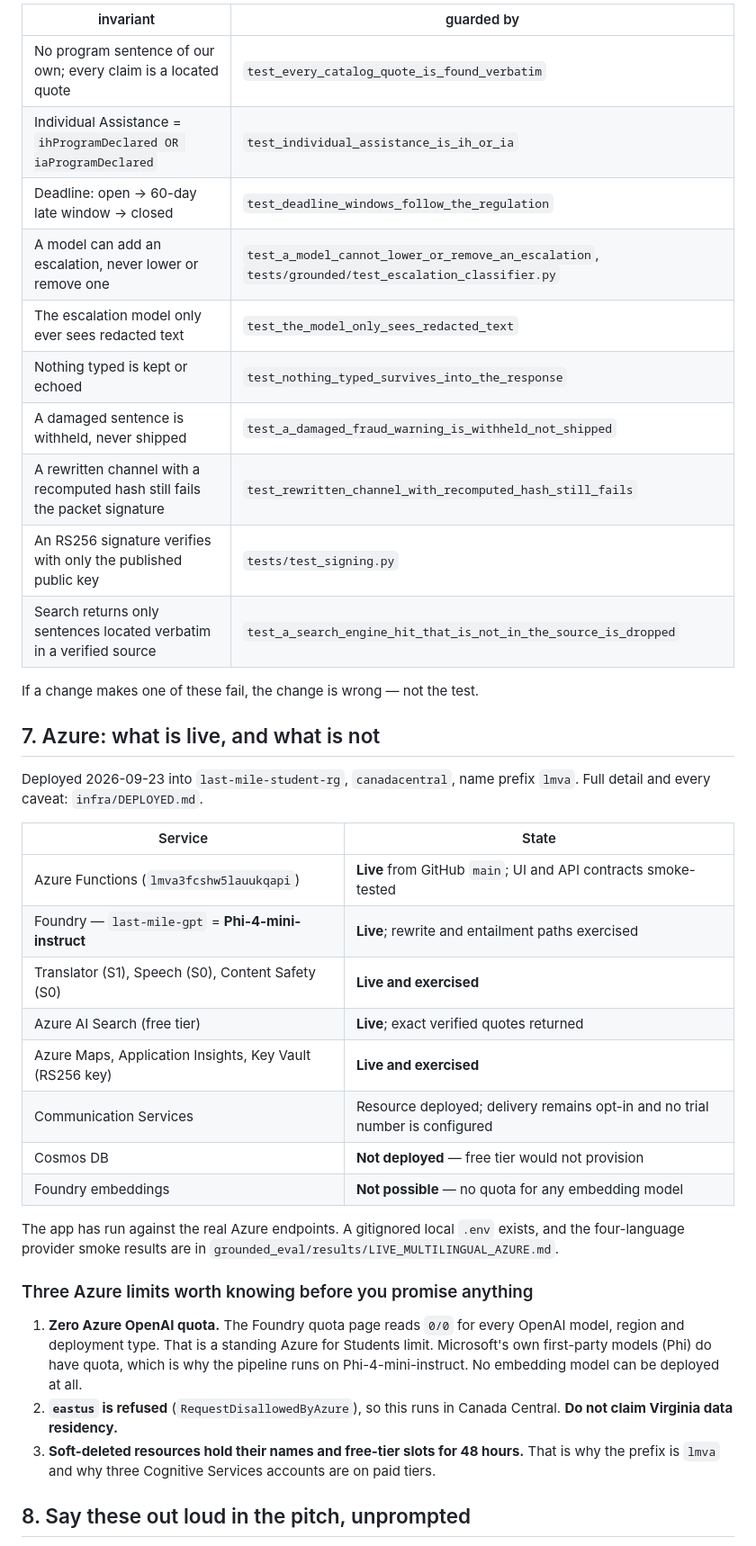
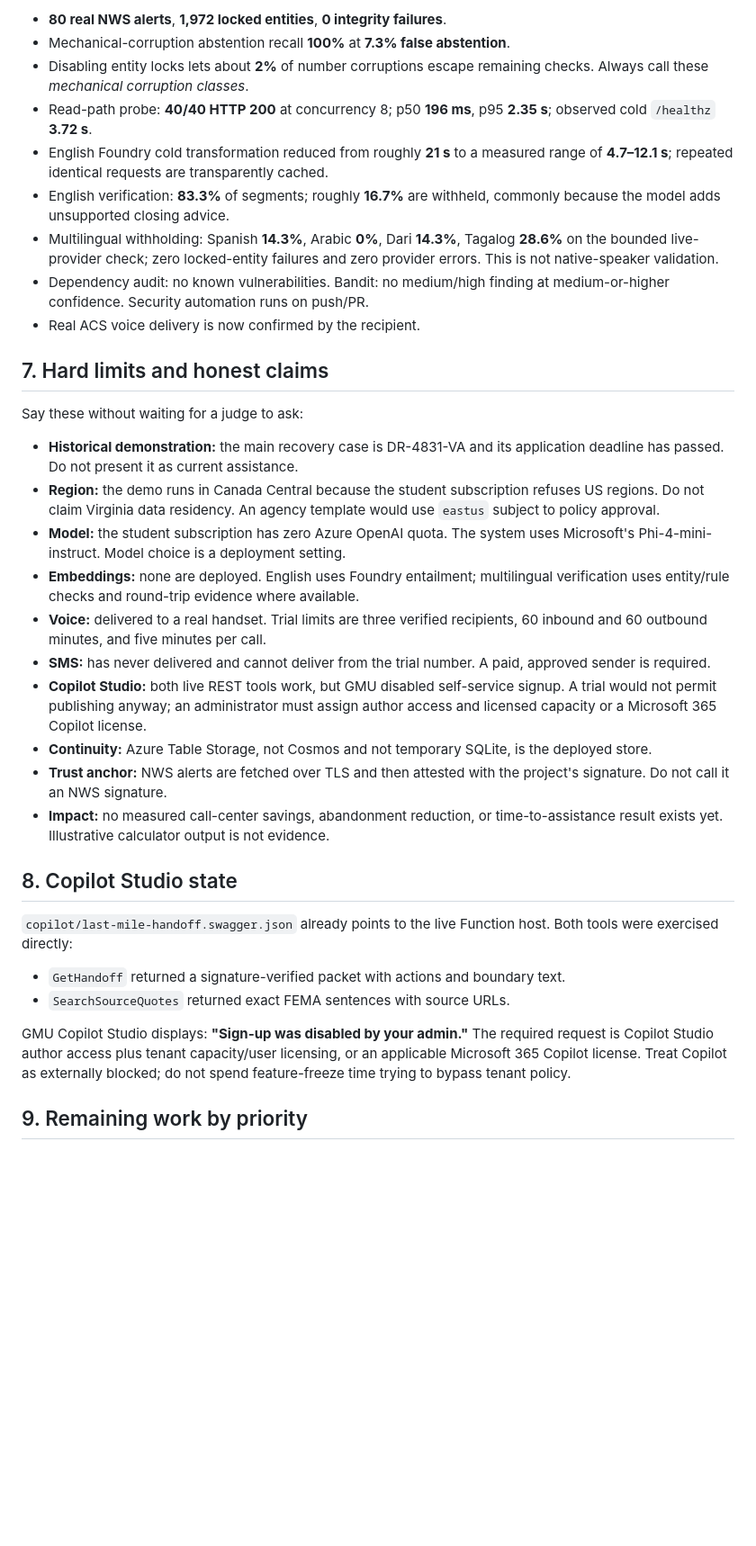
Before and after one commit to iamenibrahim/last-mile, a Markdown page: HANDOFF.md, the part around one of its changes. Shown at 90% size. Drawn GitHub-style; blank space fills up the shorter version.

Commit message:
docs: refresh project handoff

```diff
--- a/HANDOFF.md
+++ b/HANDOFF.md
@@ -101,50 +148,61 @@ tests/ + tests/grounded/   173 passing tests, 1 expected skip
 
-| invariant | guarded by |
-|---|---|
-| No program sentence of our own; every claim is a located quote | `test_every_catalog_quote_is_found_verbatim` |
-| Individual Assistance = `ihProgramDeclared OR iaProgramDeclared` | `test_individual_assistance_is_ih_or_ia` |
-| Deadline: open → 60-day late window → closed | `test_deadline_windows_follow_the_regulation` |
-| A model can add an escalation, never lower or remove one | `test_a_model_cannot_lower_or_remove_an_escalation`, `tests/grounded/test_escalation_classifier.py` |
-| The escalation model only ever sees redacted text | `test_the_model_only_sees_redacted_text` |
-| Nothing typed is kept or echoed | `test_nothing_typed_survives_into_the_response` |
-| A damaged sentence is withheld, never shipped | `test_a_damaged_fraud_warning_is_withheld_not_shipped` |
-| A rewritten channel with a recomputed hash still fails the packet signature | `test_rewritten_channel_with_recomputed_hash_still_fails` |
-| An RS256 signature verifies with only the published public key | `tests/test_signing.py` |
-| Search returns only sentences located verbatim in a verified source | `test_a_search_engine_hit_that_is_not_in_the_source_is_dropped` |
+- **80 real NWS alerts**, **1,972 locked entities**, **0 integrity failures**.
+- Mechanical-corruption abstention recall **100%** at **7.3% false abstention**.
+- Disabling entity locks lets about **2%** of number corruptions escape remaining
+  checks. Always call these *mechanical corruption classes*.
+- Read-path probe: **40/40 HTTP 200** at concurrency 8; p50 **196 ms**, p95
+  **2.35 s**; observed cold `/healthz` **3.72 s**.
+- English Foundry cold transformation reduced from roughly **21 s** to a measured
+  range of **4.7–12.1 s**; repeated identical requests are transparently cached.
+- English verification: **83.3%** of segments; roughly **16.7%** are withheld,
+  commonly because the model adds unsupported closing advice.
+- Multilingual withholding: Spanish **14.3%**, Arabic **0%**, Dari **14.3%**,
+  Tagalog **28.6%** on the bounded live-provider check; zero locked-entity failures
+  and zero provider errors. This is not native-speaker validation.
+- Dependency audit: no known vulnerabilities. Bandit: no medium/high finding at
+  medium-or-higher confidence. Security automation runs on push/PR.
+- Real ACS voice delivery is now confirmed by the recipient.
 
-If a change makes one of these fail, the change is wrong — not the test.
+## 7. Hard limits and honest claims
 
-## 7. Azure: what is live, and what is not
+Say these without waiting for a judge to ask:
 
-Deployed 2026-09-23 into `last-mile-student-rg`, `canadacentral`, name prefix `lmva`.
-Full detail and every caveat: `infra/DEPLOYED.md`.
+- **Historical demonstration:** the main recovery case is DR-4831-VA and its
+  application deadline has passed. Do not present it as current assistance.
+- **Region:** the demo runs in Canada Central because the student subscription
+  refuses US regions. Do not claim Virginia data residency. An agency template
+  would use `eastus` subject to policy approval.
+- **Model:** the student subscription has zero Azure OpenAI quota. The system uses
+  Microsoft's Phi-4-mini-instruct. Model choice is a deployment setting.
+- **Embeddings:** none are deployed. English uses Foundry entailment; multilingual
+  verification uses entity/rule checks and round-trip evidence where available.
+- **Voice:** delivered to a real handset. Trial limits are three verified
+  recipients, 60 inbound and 60 outbound minutes, and five minutes per call.
+- **SMS:** has never delivered and cannot deliver from the trial number. A paid,
+  approved sender is required.
+- **Copilot Studio:** both live REST tools work, but GMU disabled self-service
+  signup. A trial would not permit publishing anyway; an administrator must assign
+  author access and licensed capacity or a Microsoft 365 Copilot license.
+- **Continuity:** Azure Table Storage, not Cosmos and not temporary SQLite, is the
+  deployed store.
+- **Trust anchor:** NWS alerts are fetched over TLS and then attested with the
+  project's signature. Do not call it an NWS signature.
+- **Impact:** no measured call-center savings, abandonment reduction, or
+  time-to-assistance result exists yet. Illustrative calculator output is not
+  evidence.
 
-| Service | State |
-|---|---|
-| Azure Functions (`lmva3fcshw5lauukqapi`) | **Live** from GitHub `main`; UI and API contracts smoke-tested |
-| Foundry — `last-mile-gpt` = **Phi-4-mini-instruct** | **Live**; rewrite and entailment paths exercised |
-| Translator (S1), Speech (S0), Content Safety (S0) | **Live and exercised** |
-| Azure AI Search (free tier) | **Live**; exact verified quotes returned |
-| Azure Maps, Application Insights, Key Vault (RS256 key) | **Live and exercised** |
-| Communication Services | Resource deployed; delivery remains opt-in and no trial number is configured |
-| Cosmos DB | **Not deployed** — free tier would not provision |
-| Foundry embeddings | **Not possible** — no quota for any embedding model |
+## 8. Copilot Studio state
 
-The app has run against the real Azure endpoints. A gitignored local `.env` exists,
-and the four-language provider smoke results are in
-`grounded_eval/results/LIVE_MULTILINGUAL_AZURE.md`.
+`copilot/last-mile-handoff.swagger.json` already points to the live Function host.
+Both tools were exercised directly:
 
-### Three Azure limits worth knowing before you promise anything
+- `GetHandoff` returned a signature-verified packet with actions and boundary text.
+- `SearchSourceQuotes` returned exact FEMA sentences with source URLs.
 
-1. **Zero Azure OpenAI quota.** The Foundry quota page reads `0/0` for every OpenAI
-   model, region and deployment type. That is a standing Azure for Students limit.
-   Microsoft's own first-party models (Phi) do have quota, which is why the pipeline
-   runs on Phi-4-mini-instruct. No embedding model can be deployed at all.
-2. **`eastus` is refused** (`RequestDisallowedByAzure`), so this runs in Canada
-   Central. **Do not claim Virginia data residency.**
-3. **Soft-deleted resources hold their names and free-tier slots for 48 hours.**
-   That is why the prefix is `lmva` and why three Cognitive Services accounts are on
-   paid tiers.
+GMU Copilot Studio displays: **"Sign-up was disabled by your admin."** The required
+request is Copilot Studio author access plus tenant capacity/user licensing, or an
+applicable Microsoft 365 Copilot license. Treat Copilot as externally blocked; do
+not spend feature-freeze time trying to bypass tenant policy.
 
-## 8. Say these out loud in the pitch, unprompted
+## 9. Remaining work by priority
 
```
Also changed, not shown: other parts of HANDOFF.md (+180 -176 lines).
